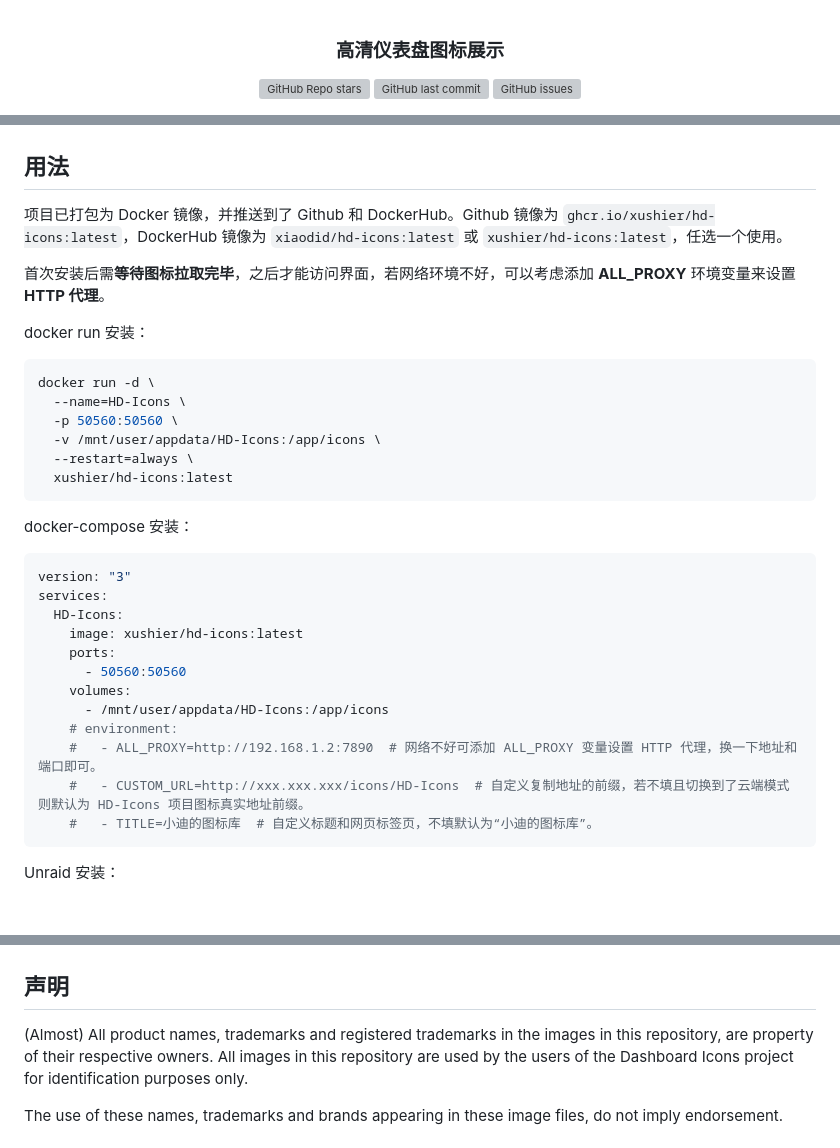
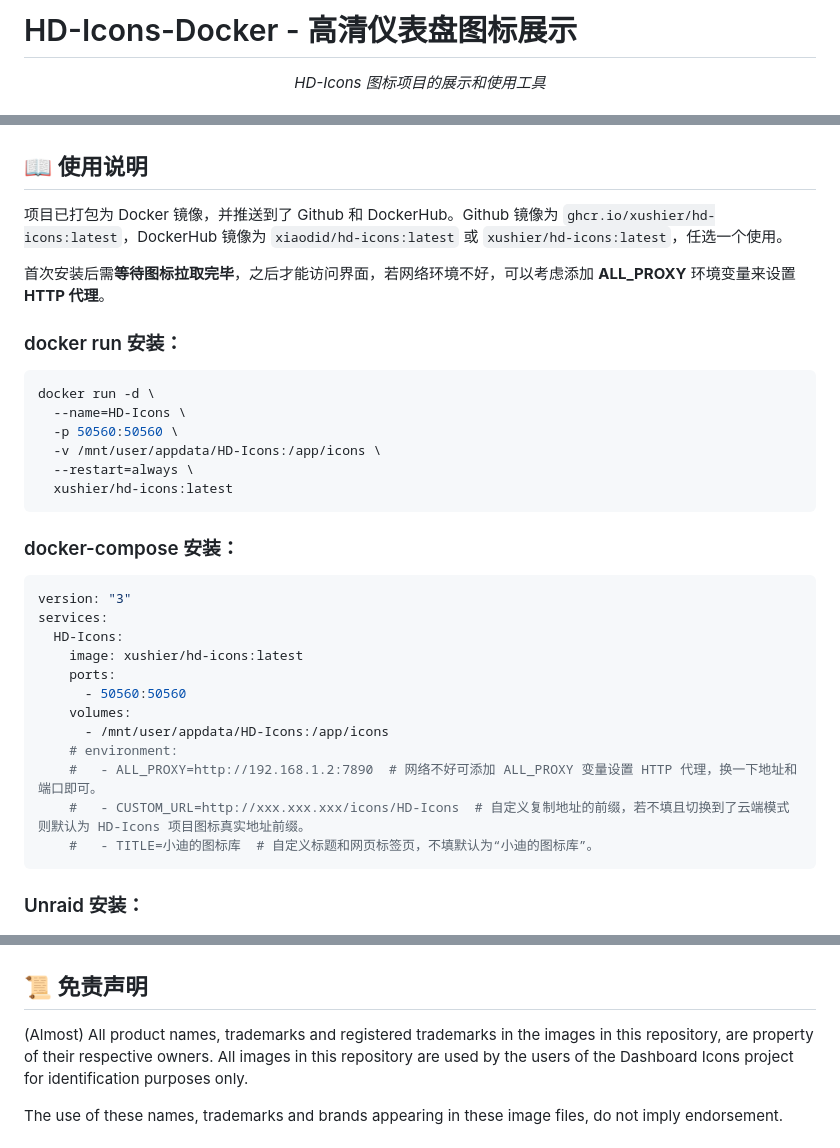
Before and after one commit to mfblog/HD-Icons-docker, a Markdown page: README.md, 3 parts joined by grey strips. GitHub-like rendering; grey boxes are pictures that could not be loaded.

````diff
--- a/README.md
+++ b/README.md
@@ -1,8 +1,5 @@
+# HD-Icons-Docker - 高清仪表盘图标展示
+<div align="center">
 
-  <h3 align = "center" > 高清仪表盘图标展示 </h3>
-  <p align="center">
-      <img alt="GitHub Repo stars" src="https://img.shields.io/github/stars/xushier/HD-Icons-docker?color=green&logo=github">
-      <img alt="GitHub last commit" src="https://img.shields.io/github/last-commit/xushier/HD-Icons-docker">
-      <img alt="GitHub issues" src="https://img.shields.io/github/issues/xushier/HD-Icons-docker?logo=github">
-  </p>
+<p><em>HD-Icons 图标项目的展示和使用工具</em></p>
 
@@ -42,13 +49,13 @@
 <img src="preview/upload.png" alt="自定义图片上传" style="max-width:100%;height:auto;">
 </p>
 
-## 用法
+## 📖 使用说明
 
 项目已打包为 Docker 镜像，并推送到了 Github 和 DockerHub。Github 镜像为 ```ghcr.io/xushier/hd-icons:latest```，DockerHub 镜像为 ```xiaodid/hd-icons:latest``` 或 ```xushier/hd-icons:latest```，任选一个使用。
 
 首次安装后需**等待图标拉取完毕**，之后才能访问界面，若网络环境不好，可以考虑添加 **ALL_PROXY** 环境变量来设置 **HTTP 代理**。
 
-docker run 安装：
+### docker run 安装：
 
 ```bash
 docker run -d \
@@ -59,7 +66,7 @@ docker run -d \
   xushier/hd-icons:latest
 ```
 
-docker-compose 安装：
+### docker-compose 安装：
 
 ```yml
 version: "3"
@@ -76,8 +83,7 @@ services:
     #   - TITLE=小迪的图标库  # 自定义标题和网页标签页，不填默认为“小迪的图标库”。
 ```
 
-
-Unraid 安装：
+### Unraid 安装：
 
 ![Unraid 安装](preview/unraid.png)
 
@@ -134,6 +140,6 @@ Unraid 安装：
 <img src="preview/wechat.jpg" alt="wechat" width="400" height="600"><img src="preview/alipay.jpg" alt="alipay" width="400" height="600">
 
-## 声明
+## 📜 免责声明
 (Almost) All product names, trademarks and registered trademarks in the images in this repository, are property of their respective owners. All images in this repository are used by the users of the Dashboard Icons project for identification purposes only.
 
 The use of these names, trademarks and brands appearing in these image files, do not imply endorsement.
````
Also changed, not shown: other parts of README.md (+15 -5 lines).
